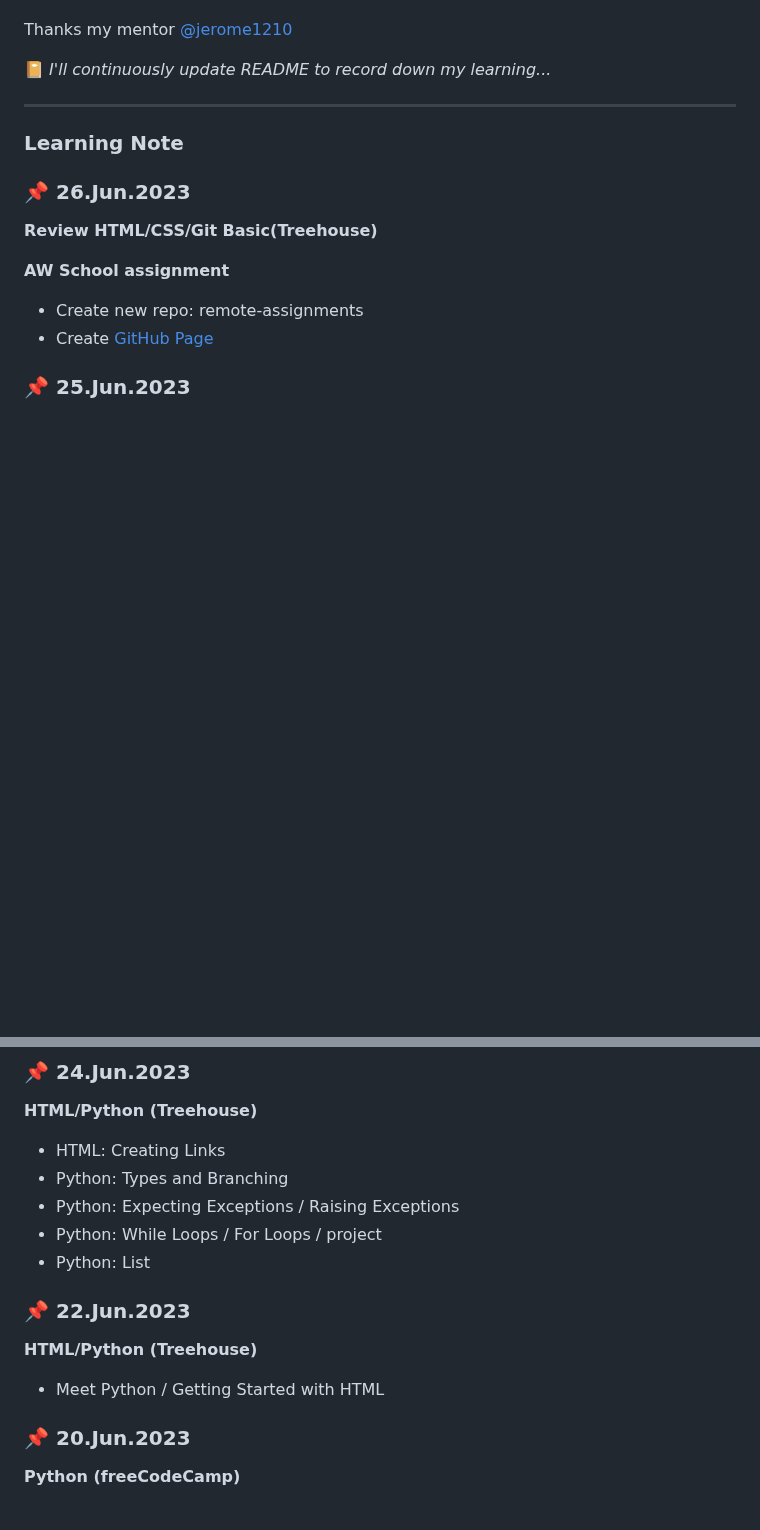
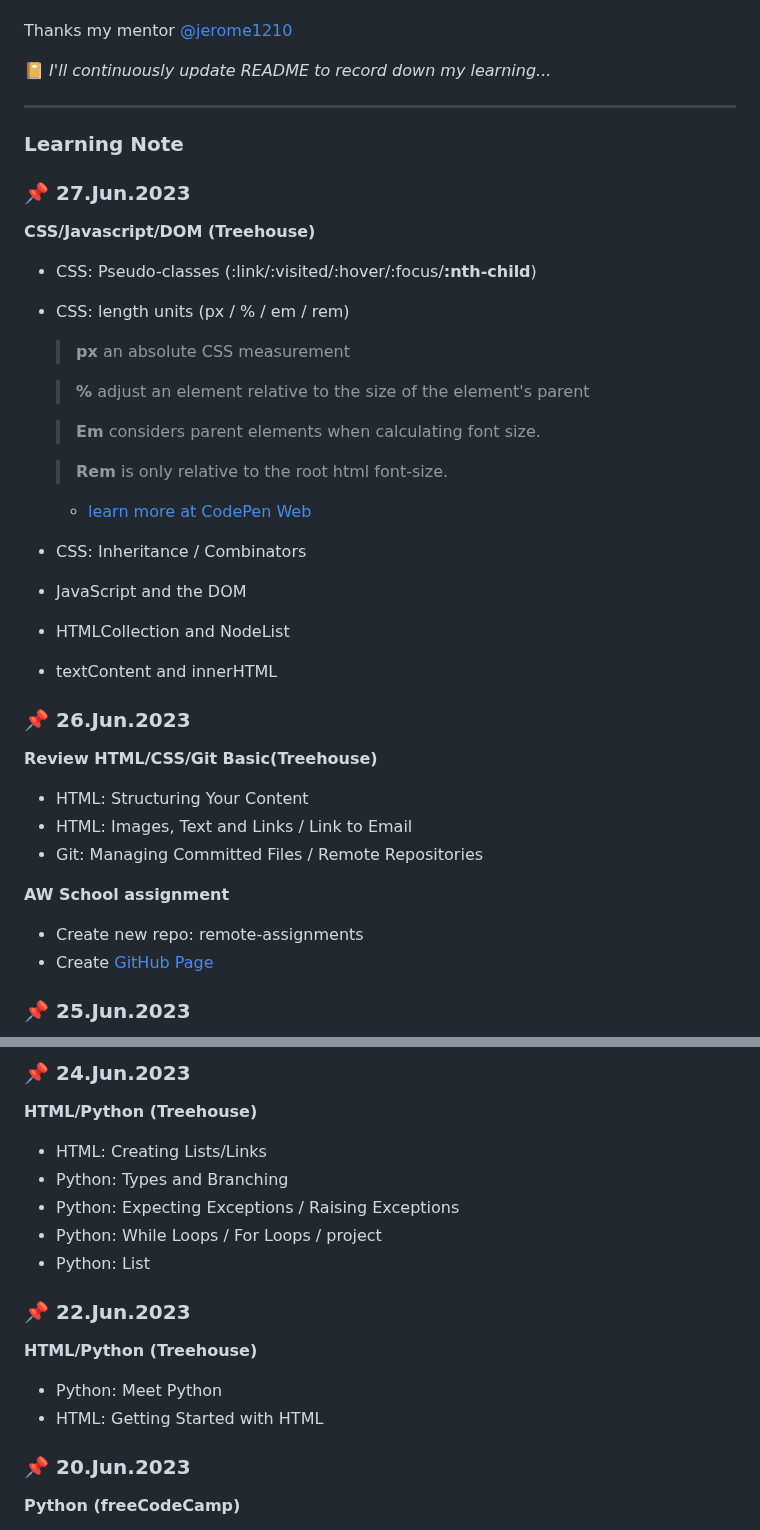
Before and after one commit to rubywu0604/learningNote, a Markdown page: README.md, 2 parts joined by grey strips. GitHub-like rendering; blank space fills up the shorter version.

Commit message:
6/27 daily update

```diff
--- a/README.md
+++ b/README.md
@@ -21,8 +21,29 @@ Thanks my mentor [@jerome1210](https://github.com/Jerome1210)
 ___
 
 ### Learning Note
+### :pushpin: 27.Jun.2023
+**CSS/Javascript/DOM (Treehouse)**
+- CSS: Pseudo-classes (:link/:visited/:hover/:focus/**:nth-child**)
+- CSS: length units (px / % / em / rem)
+  >**px** an absolute CSS measurement
+
+  >**%** adjust an element relative to the size of the element's parent
+
+  >**Em** considers parent elements when calculating font size.
+
+  >**Rem** is only relative to the root html font-size.
+
+  - [learn more at CodePen Web](https://codepen.io/seyedi/pen/oxWOVX)
+- CSS: Inheritance / Combinators
+- JavaScript and the DOM
+- HTMLCollection and NodeList
+- textContent and innerHTML
+
 ### :pushpin: 26.Jun.2023
 **Review HTML/CSS/Git Basic(Treehouse)**
+- HTML: Structuring Your Content
+- HTML: Images, Text and Links / Link to Email
+- Git: Managing Committed Files / Remote Repositories
 
 **AW School assignment**
 - Create new repo: remote-assignments
@@ -36,7 +57,7 @@ ___
 
 ### :pushpin: 24.Jun.2023
 **HTML/Python (Treehouse)**
-- HTML: Creating Links
+- HTML: Creating Lists/Links
 - Python: Types and Branching
 - Python: Expecting Exceptions / Raising Exceptions
 - Python: While Loops / For Loops / project
@@ -44,7 +65,8 @@ ___
 
 ### :pushpin: 22.Jun.2023
 **HTML/Python (Treehouse)**
--  Meet Python / Getting Started with HTML
+-  Python: Meet Python
+-  HTML: Getting Started with HTML
 
 ### :pushpin: 20.Jun.2023
 **Python (freeCodeCamp)**
```
